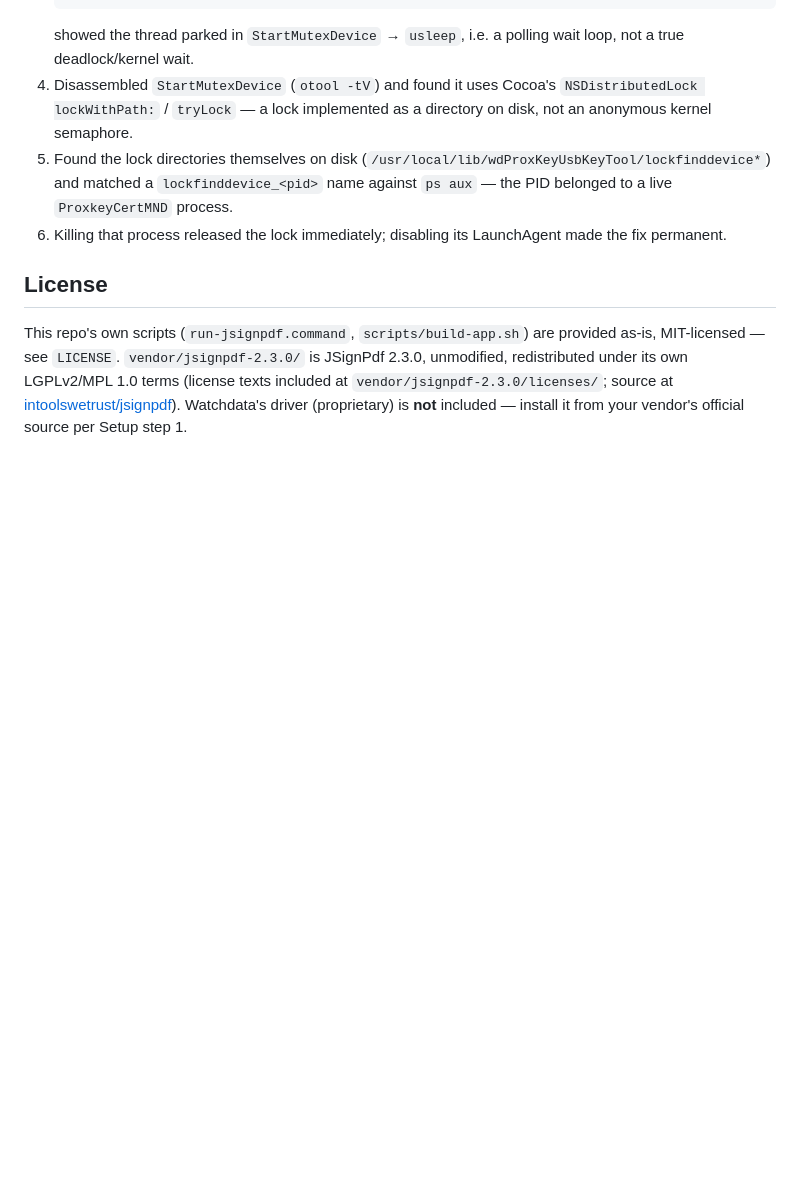
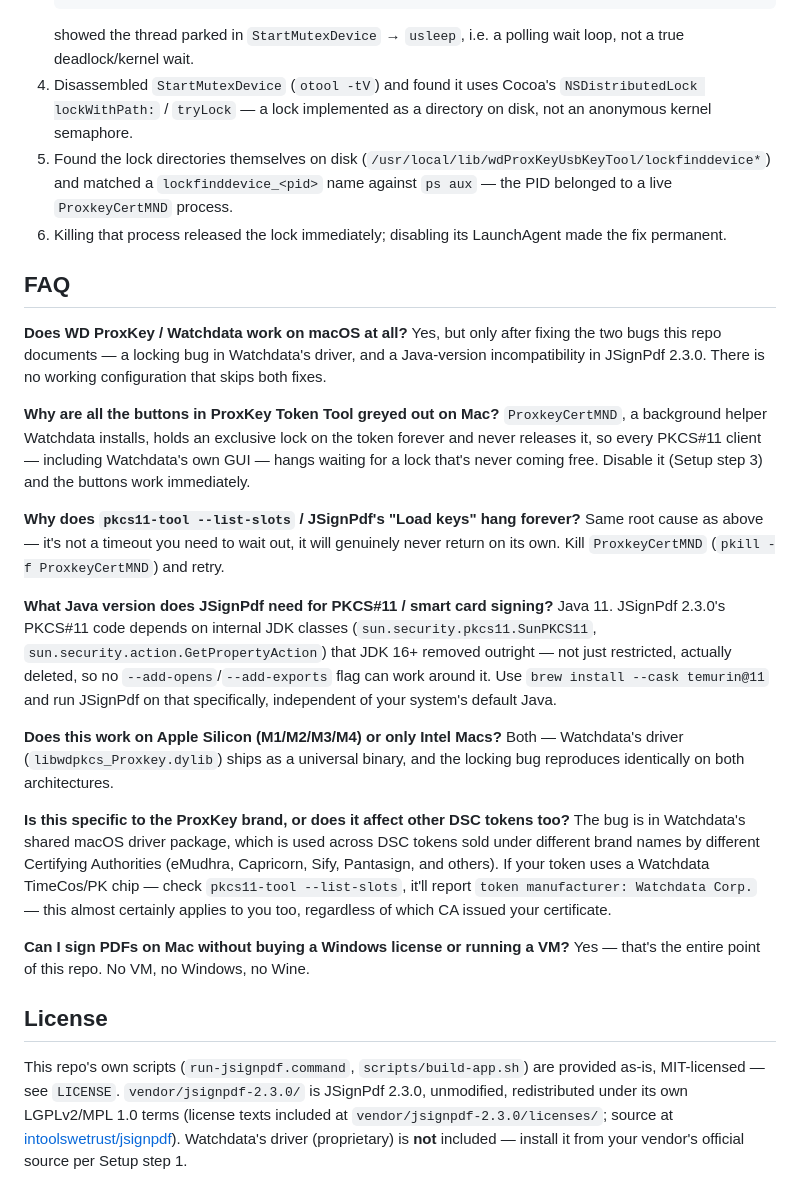
Before and after one commit to suvrashaw/proxkey-jsignpdf-macos, a Markdown page: README.md, the part around one of its changes. Rendered like a GitHub page; blank space fills up the shorter version.

Commit message:
Add symptoms + FAQ sections for search/AI discoverability
Front-loads exact error text and greyed-out-button symptoms near the
top (Google snippet + AI Overview weight recent/prominent content
heavily), and adds an explicit Q&A block, which is the format both
classic search featured snippets and generative AI answer engines
extract most reliably.

```diff
--- a/README.md
+++ b/README.md
@@ -300,6 +329,53 @@ driver, the methodology here generalizes:
 6. Killing that process released the lock immediately; disabling its
    LaunchAgent made the fix permanent.
 
+## FAQ
+
+**Does WD ProxKey / Watchdata work on macOS at all?**
+Yes, but only after fixing the two bugs this repo documents — a locking
+bug in Watchdata's driver, and a Java-version incompatibility in JSignPdf
+2.3.0. There is no working configuration that skips both fixes.
+
+**Why are all the buttons in ProxKey Token Tool greyed out on Mac?**
+`ProxkeyCertMND`, a background helper Watchdata installs, holds an
+exclusive lock on the token forever and never releases it, so every
+PKCS#11 client — including Watchdata's own GUI — hangs waiting for a lock
+that's never coming free. Disable it (Setup step 3) and the buttons work
+immediately.
+
+**Why does `pkcs11-tool --list-slots` / JSignPdf's "Load keys" hang
+forever?**
+Same root cause as above — it's not a timeout you need to wait out, it
+will genuinely never return on its own. Kill `ProxkeyCertMND`
+(`pkill -f ProxkeyCertMND`) and retry.
+
+**What Java version does JSignPdf need for PKCS#11 / smart card
+signing?**
+Java 11. JSignPdf 2.3.0's PKCS#11 code depends on internal JDK classes
+(`sun.security.pkcs11.SunPKCS11`, `sun.security.action.GetPropertyAction`)
+that JDK 16+ removed outright — not just restricted, actually deleted, so
+no `--add-opens`/`--add-exports` flag can work around it. Use
+`brew install --cask temurin@11` and run JSignPdf on that specifically,
+independent of your system's default Java.
+
+**Does this work on Apple Silicon (M1/M2/M3/M4) or only Intel Macs?**
+Both — Watchdata's driver (`libwdpkcs_Proxkey.dylib`) ships as a universal
+binary, and the locking bug reproduces identically on both architectures.
+
+**Is this specific to the ProxKey brand, or does it affect other DSC
+tokens too?**
+The bug is in Watchdata's shared macOS driver package, which is used
+across DSC tokens sold under different brand names by different
+Certifying Authorities (eMudhra, Capricorn, Sify, Pantasign, and others).
+If your token uses a Watchdata TimeCos/PK chip — check
+`pkcs11-tool --list-slots`, it'll report `token manufacturer: Watchdata
+Corp.` — this almost certainly applies to you too, regardless of which CA
+issued your certificate.
+
+**Can I sign PDFs on Mac without buying a Windows license or running a
+VM?**
+Yes — that's the entire point of this repo. No VM, no Windows, no Wine.
+
 ## License
 
 This repo's own scripts (`run-jsignpdf.command`, `scripts/build-app.sh`)
```
Also changed, not shown: other parts of README.md (+29 -0 lines).
